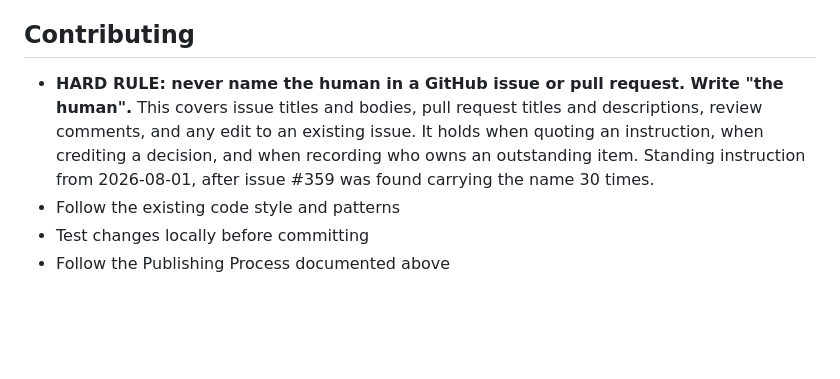
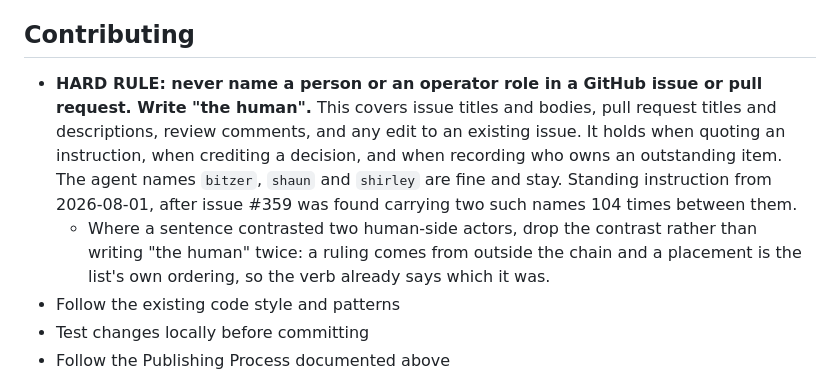
Before and after one commit to cloudadoption/contitires, a Markdown page: AGENTS.md, the part around the change. GitHub-like rendering; blank space fills up the shorter version.

Commit message:
AGENTS.md: the naming rule covers operator roles, not one name
Issue #359 carried two of them 104 times. Agent names stay.

```diff
--- a/AGENTS.md
+++ b/AGENTS.md
@@ -176,11 +176,15 @@ With this information, you can construct URLs for the preview environment (same
 
 ## Contributing
 
-- **HARD RULE: never name the human in a GitHub issue or pull request. Write "the human".** This
-  covers issue titles and bodies, pull request titles and descriptions, review comments, and any
-  edit to an existing issue. It holds when quoting an instruction, when crediting a decision, and
-  when recording who owns an outstanding item. Standing instruction from 2026-08-01, after issue
-  #359 was found carrying the name 30 times.
+- **HARD RULE: never name a person or an operator role in a GitHub issue or pull request. Write
+  "the human".** This covers issue titles and bodies, pull request titles and descriptions, review
+  comments, and any edit to an existing issue. It holds when quoting an instruction, when crediting
+  a decision, and when recording who owns an outstanding item. The agent names `bitzer`, `shaun` and
+  `shirley` are fine and stay. Standing instruction from 2026-08-01, after issue #359 was found
+  carrying two such names 104 times between them.
+  - Where a sentence contrasted two human-side actors, drop the contrast rather than writing "the
+    human" twice: a ruling comes from outside the chain and a placement is the list's own ordering,
+    so the verb already says which it was.
 - Follow the existing code style and patterns
 - Test changes locally before committing
 - Follow the Publishing Process documented above
```
